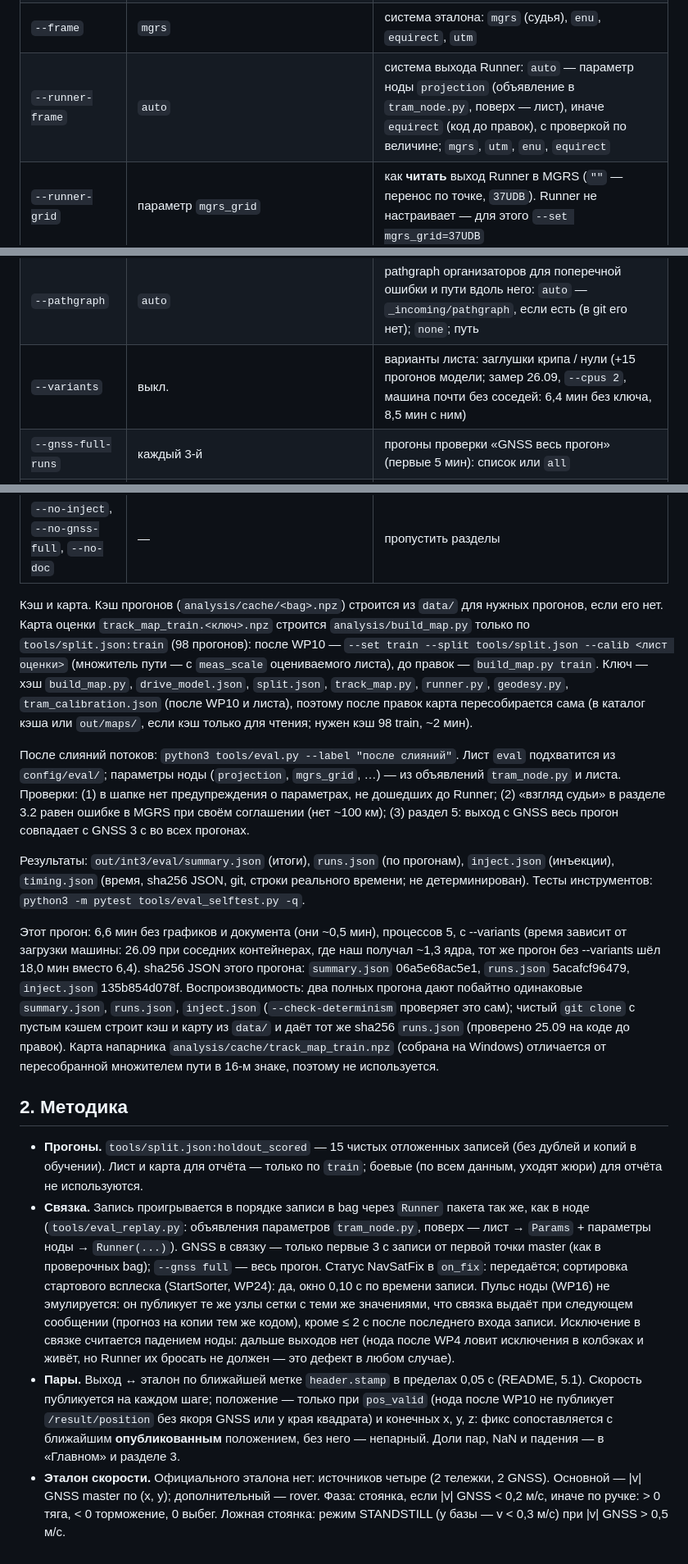
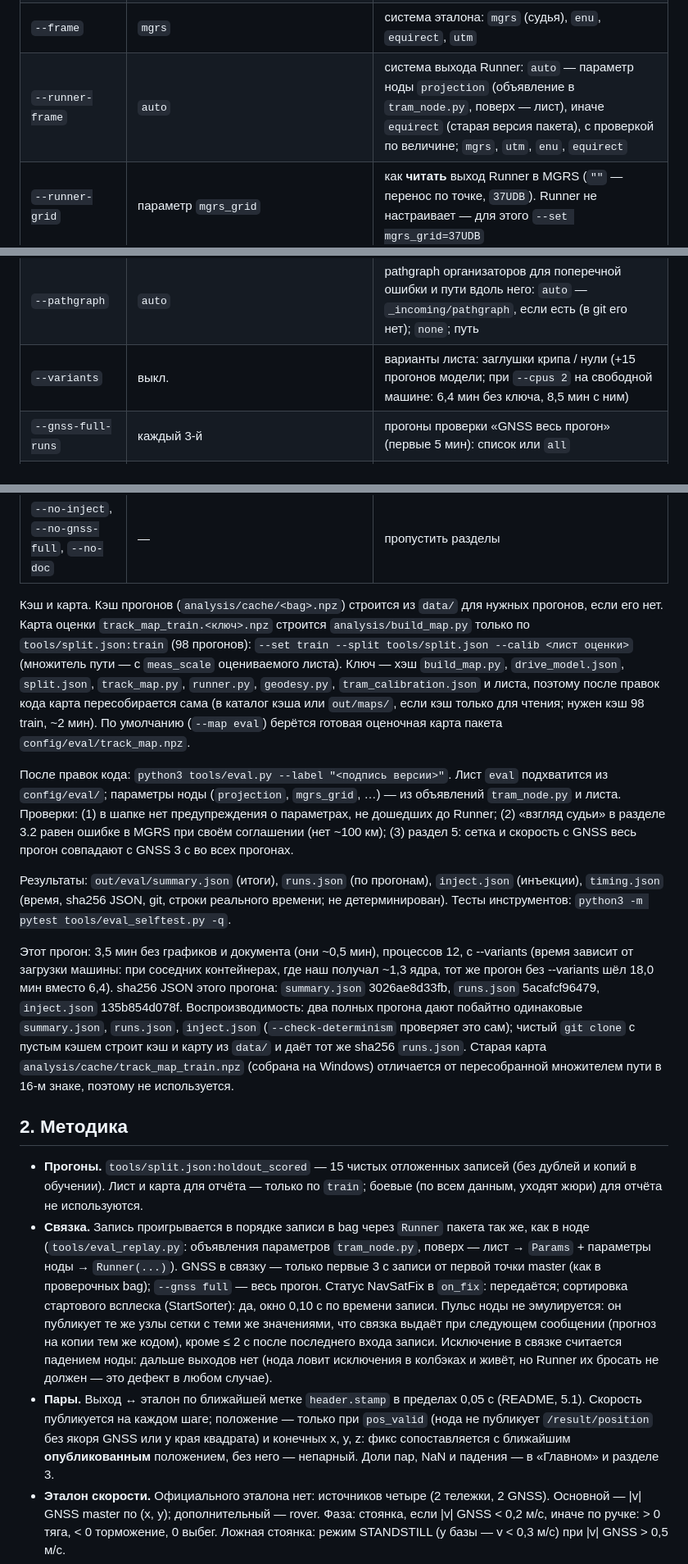
Before and after one commit to kitay-sudo/vectra-tram-odometry, a Markdown page: docs/EVAL.md, 3 parts joined by grey strips. Shown at 82% size. Drawn GitHub-style.

```diff
--- a/docs/EVAL.md
+++ b/docs/EVAL.md
@@ -109,12 +109,12 @@ docker run --rm --cpus 2 -v ${PWD}:/repo -v <каталог с bag>:/repo/data:r
 | `--gnss` | `3` | секунд GNSS в связку от первой записи master; `full` — весь прогон; сценарии доступности `sparse`, `bursts`, `nostart`, `midstart`, `glitchy`, `none` (`tools/inject.py`; до/после коррекции по GNSS по всем сценариям — `tools/eval_gnss.py`) |
 | `--gnss-scenarios`, `--gnss-scenarios-before` | — | итоги `tools/eval_gnss.py` (`summary.json` или каталог) этой и прежней версии — раздел 5.1 «Сценарии доступности GNSS»; без ключа раздела нет |
 | `--frame` | `mgrs` | система эталона: `mgrs` (судья), `enu`, `equirect`, `utm` |
-| `--runner-frame` | `auto` | система выхода Runner: `auto` — параметр ноды `projection` (объявление в `tram_node.py`, поверх — лист), иначе `equirect` (код до правок), с проверкой по величине; `mgrs`, `utm`, `enu`, `equirect` |
+| `--runner-frame` | `auto` | система выхода Runner: `auto` — параметр ноды `projection` (объявление в `tram_node.py`, поверх — лист), иначе `equirect` (старая версия пакета), с проверкой по величине; `mgrs`, `utm`, `enu`, `equirect` |
 | `--runner-grid` | параметр `mgrs_grid` | как **читать** выход Runner в MGRS (`""` — перенос по точке, `37UDB`). Runner не настраивает — для этого `--set mgrs_grid=37UDB` |
 | `--judge-grid` | `37UCB` | соглашение судьи: от угла квадрата непрерывно (как pathgraph организаторов); `""` — перенос по точке; код квадрата — и для матрицы соглашений |
 | `--ref-point` | `base_link` | точка эталона положения: `base_link` (по tf антенн, как у судьи) \| `master` (антенна, прежний эталон — для сравнения) |
 | `--pathgraph` | `auto` | pathgraph организаторов для поперечной ошибки и пути вдоль него: `auto` — `_incoming/pathgraph`, если есть (в git его нет); `none`; путь |
-| `--variants` | выкл. | варианты листа: заглушки крипа / нули (+15 прогонов модели; замер 26.09, `--cpus 2`, машина почти без соседей: 6,4 мин без ключа, 8,5 мин с ним) |
+| `--variants` | выкл. | варианты листа: заглушки крипа / нули (+15 прогонов модели; при `--cpus 2` на свободной машине: 6,4 мин без ключа, 8,5 мин с ним) |
 | `--gnss-full-runs` | каждый 3-й | прогоны проверки «GNSS весь прогон» (первые 5 мин): список или `all` |
 | `--quick` | — | CI: 2 прогона по 300 с, 4 инъекции, без вариантов и GNSS-full; документ и графики — в `<out>/EVAL.md`, `docs/` не трогает |
 | `--check-determinism` | — | второй проход и побайтное сравнение JSON (код выхода 2 при расхождении) |
@@ -122,21 +122,21 @@ docker run --rm --cpus 2 -v ${PWD}:/repo -v <каталог с bag>:/repo/data:r
 | `--cache`, `--data`, `--out` | `analysis/cache`, `data`, `out/eval` | каталоги |
 | `--no-inject`, `--no-gnss-full`, `--no-doc` | — | пропустить разделы |
 
-Кэш и карта. Кэш прогонов (`analysis/cache/<bag>.npz`) строится из `data/` для нужных прогонов, если его нет. Карта оценки `track_map_train.<ключ>.npz` строится `analysis/build_map.py` только по `tools/split.json:train` (98 прогонов): после WP10 — `--set train --split tools/split.json --calib <лист оценки>` (множитель пути — с `meas_scale` оцениваемого листа), до правок — `build_map.py train`. Ключ — хэш `build_map.py`, `drive_model.json`, `split.json`, `track_map.py`, `runner.py`, `geodesy.py`, `tram_calibration.json` (после WP10 и листа), поэтому после правок карта пересобирается сама (в каталог кэша или `out/maps/`, если кэш только для чтения; нужен кэш 98 train, ~2 мин).
+Кэш и карта. Кэш прогонов (`analysis/cache/<bag>.npz`) строится из `data/` для нужных прогонов, если его нет. Карта оценки `track_map_train.<ключ>.npz` строится `analysis/build_map.py` только по `tools/split.json:train` (98 прогонов): `--set train --split tools/split.json --calib <лист оценки>` (множитель пути — с `meas_scale` оцениваемого листа). Ключ — хэш `build_map.py`, `drive_model.json`, `split.json`, `track_map.py`, `runner.py`, `geodesy.py`, `tram_calibration.json` и листа, поэтому после правок кода карта пересобирается сама (в каталог кэша или `out/maps/`, если кэш только для чтения; нужен кэш 98 train, ~2 мин). По умолчанию (`--map eval`) берётся готовая оценочная карта пакета `config/eval/track_map.npz`.
 
-После слияний потоков: `python3 tools/eval.py --label "после слияний"`. Лист `eval` подхватится из `config/eval/`; параметры ноды (`projection`, `mgrs_grid`, …) — из объявлений `tram_node.py` и листа. Проверки: (1) в шапке нет предупреждения о параметрах, не дошедших до Runner; (2) «взгляд судьи» в разделе 3.2 равен ошибке в MGRS при своём соглашении (нет ~100 км); (3) раздел 5: выход с GNSS весь прогон совпадает с GNSS 3 с во всех прогонах.
+После правок кода: `python3 tools/eval.py --label "<подпись версии>"`. Лист `eval` подхватится из `config/eval/`; параметры ноды (`projection`, `mgrs_grid`, …) — из объявлений `tram_node.py` и листа. Проверки: (1) в шапке нет предупреждения о параметрах, не дошедших до Runner; (2) «взгляд судьи» в разделе 3.2 равен ошибке в MGRS при своём соглашении (нет ~100 км); (3) раздел 5: сетка и скорость с GNSS весь прогон совпадают с GNSS 3 с во всех прогонах.
 
-Результаты: `out/int3/eval/summary.json` (итоги), `runs.json` (по прогонам), `inject.json` (инъекции), `timing.json` (время, sha256 JSON, git, строки реального времени; не детерминирован). Тесты инструментов: `python3 -m pytest tools/eval_selftest.py -q`.
+Результаты: `out/eval/summary.json` (итоги), `runs.json` (по прогонам), `inject.json` (инъекции), `timing.json` (время, sha256 JSON, git, строки реального времени; не детерминирован). Тесты инструментов: `python3 -m pytest tools/eval_selftest.py -q`.
 
-Этот прогон: 6,6 мин без графиков и документа (они ~0,5 мин), процессов 5, с --variants (время зависит от загрузки машины: 26.09 при соседних контейнерах, где наш получал ~1,3 ядра, тот же прогон без --variants шёл 18,0 мин вместо 6,4).
-sha256 JSON этого прогона: `summary.json` 06a5e68ac5e1, `runs.json` 5acafcf96479, `inject.json` 135b854d078f.
-Воспроизводимость: два полных прогона дают побайтно одинаковые `summary.json`, `runs.json`, `inject.json` (`--check-determinism` проверяет это сам); чистый `git clone` с пустым кэшем строит кэш и карту из `data/` и даёт тот же sha256 `runs.json` (проверено 25.09 на коде до правок). Карта напарника `analysis/cache/track_map_train.npz` (собрана на Windows) отличается от пересобранной множителем пути в 16-м знаке, поэтому не используется.
+Этот прогон: 3,5 мин без графиков и документа (они ~0,5 мин), процессов 12, с --variants (время зависит от загрузки машины: при соседних контейнерах, где наш получал ~1,3 ядра, тот же прогон без --variants шёл 18,0 мин вместо 6,4).
+sha256 JSON этого прогона: `summary.json` 3026ae8d33fb, `runs.json` 5acafcf96479, `inject.json` 135b854d078f.
+Воспроизводимость: два полных прогона дают побайтно одинаковые `summary.json`, `runs.json`, `inject.json` (`--check-determinism` проверяет это сам); чистый `git clone` с пустым кэшем строит кэш и карту из `data/` и даёт тот же sha256 `runs.json`. Старая карта `analysis/cache/track_map_train.npz` (собрана на Windows) отличается от пересобранной множителем пути в 16-м знаке, поэтому не используется.
 
 ## 2. Методика
 
 * **Прогоны.** `tools/split.json:holdout_scored` — 15 чистых отложенных записей (без дублей и копий в обучении). Лист и карта для отчёта — только по `train`; боевые (по всем данным, уходят жюри) для отчёта не используются.
-* **Связка.** Запись проигрывается в порядке записи в bag через `Runner` пакета так же, как в ноде (`tools/eval_replay.py`: объявления параметров `tram_node.py`, поверх — лист → `Params` + параметры ноды → `Runner(...)`). GNSS в связку — только первые 3 с записи от первой точки master (как в проверочных bag); `--gnss full` — весь прогон. Статус NavSatFix в `on_fix`: передаётся; сортировка стартового всплеска (StartSorter, WP24): да, окно 0,10 с по времени записи. Пульс ноды (WP16) не эмулируется: он публикует те же узлы сетки с теми же значениями, что связка выдаёт при следующем сообщении (прогноз на копии тем же кодом), кроме ≤ 2 с после последнего входа записи. Исключение в связке считается падением ноды: дальше выходов нет (нода после WP4 ловит исключения в колбэках и живёт, но Runner их бросать не должен — это дефект в любом случае).
-* **Пары.** Выход ↔ эталон по ближайшей метке `header.stamp` в пределах 0,05 с (README, 5.1). Скорость публикуется на каждом шаге; положение — только при `pos_valid` (нода после WP10 не публикует `/result/position` без якоря GNSS или у края квадрата) и конечных x, y, z: фикс сопоставляется с ближайшим **опубликованным** положением, без него — непарный. Доли пар, NaN и падения — в «Главном» и разделе 3.
+* **Связка.** Запись проигрывается в порядке записи в bag через `Runner` пакета так же, как в ноде (`tools/eval_replay.py`: объявления параметров `tram_node.py`, поверх — лист → `Params` + параметры ноды → `Runner(...)`). GNSS в связку — только первые 3 с записи от первой точки master (как в проверочных bag); `--gnss full` — весь прогон. Статус NavSatFix в `on_fix`: передаётся; сортировка стартового всплеска (StartSorter): да, окно 0,10 с по времени записи. Пульс ноды не эмулируется: он публикует те же узлы сетки с теми же значениями, что связка выдаёт при следующем сообщении (прогноз на копии тем же кодом), кроме ≤ 2 с после последнего входа записи. Исключение в связке считается падением ноды: дальше выходов нет (нода ловит исключения в колбэках и живёт, но Runner их бросать не должен — это дефект в любом случае).
+* **Пары.** Выход ↔ эталон по ближайшей метке `header.stamp` в пределах 0,05 с (README, 5.1). Скорость публикуется на каждом шаге; положение — только при `pos_valid` (нода не публикует `/result/position` без якоря GNSS или у края квадрата) и конечных x, y, z: фикс сопоставляется с ближайшим **опубликованным** положением, без него — непарный. Доли пар, NaN и падения — в «Главном» и разделе 3.
 * **Эталон скорости.** Официального эталона нет: источников четыре (2 тележки, 2 GNSS). Основной — |v| GNSS master по (x, y); дополнительный — rover. Фаза: стоянка, если |v| GNSS < 0,2 м/с, иначе по ручке: > 0 тяга, < 0 торможение, 0 выбег. Ложная стоянка: режим STANDSTILL (у базы — v < 0,3 м/с) при |v| GNSS > 0,5 м/с.
 * **Эталон положения — система судьи.** Организаторы (25.09–26.09): плоские координаты **MGRS** от угла квадрата **37UCB непрерывно** (так записан их pathgraph: x = E − 300 000, y = N − 6 100 000, через E = 400 км без скачка); по REP-103 x — восток, y — север, z — высота. Точка — **base_link** (ось поворота передней тележки на уровне рельса; tf антенн: master (−9,873; 0; 3,0), rover (2,563; 0; 3,0)). Эталон по GNSS: пара master+rover одной эпохи (±0,05 с, база 5–25 м) — base_link = master + 9,873/12,436 · (rover − master), z по той же доле между высотами антенн минус 3,0; без пары — master + 9,873 м по курсу траектории, z − 3,0. Ошибки считаются в непрерывных координатах UTM зоны 37 — это та же система с точностью до сдвига.
 * **Pathgraph организаторов** (если есть `_incoming/pathgraph`): для каждой пары выбирается путь своего направления (курс эталона ±90°), на него проецируются эталон и выход: поперёк — расстояние выхода до оси пути, вдоль — разность дуговых координат выхода и эталона. Пары, где эталон дальше 10 м от пути или за концом pathgraph (записи длиннее его: конечные, развороты), не входят; их доля — «вне pathgraph».
```
Also changed, not shown: other parts of docs/EVAL.md (+15 -38 lines).
